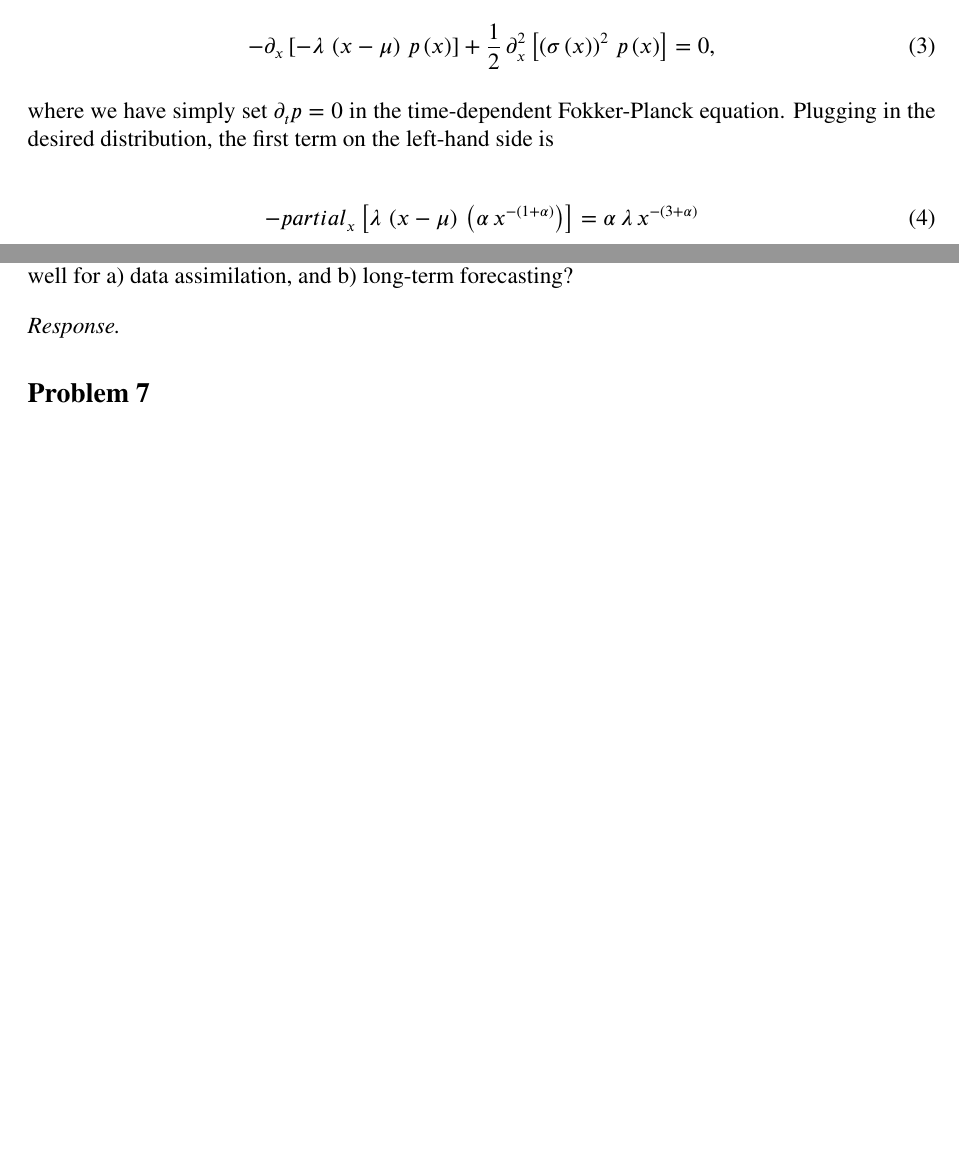
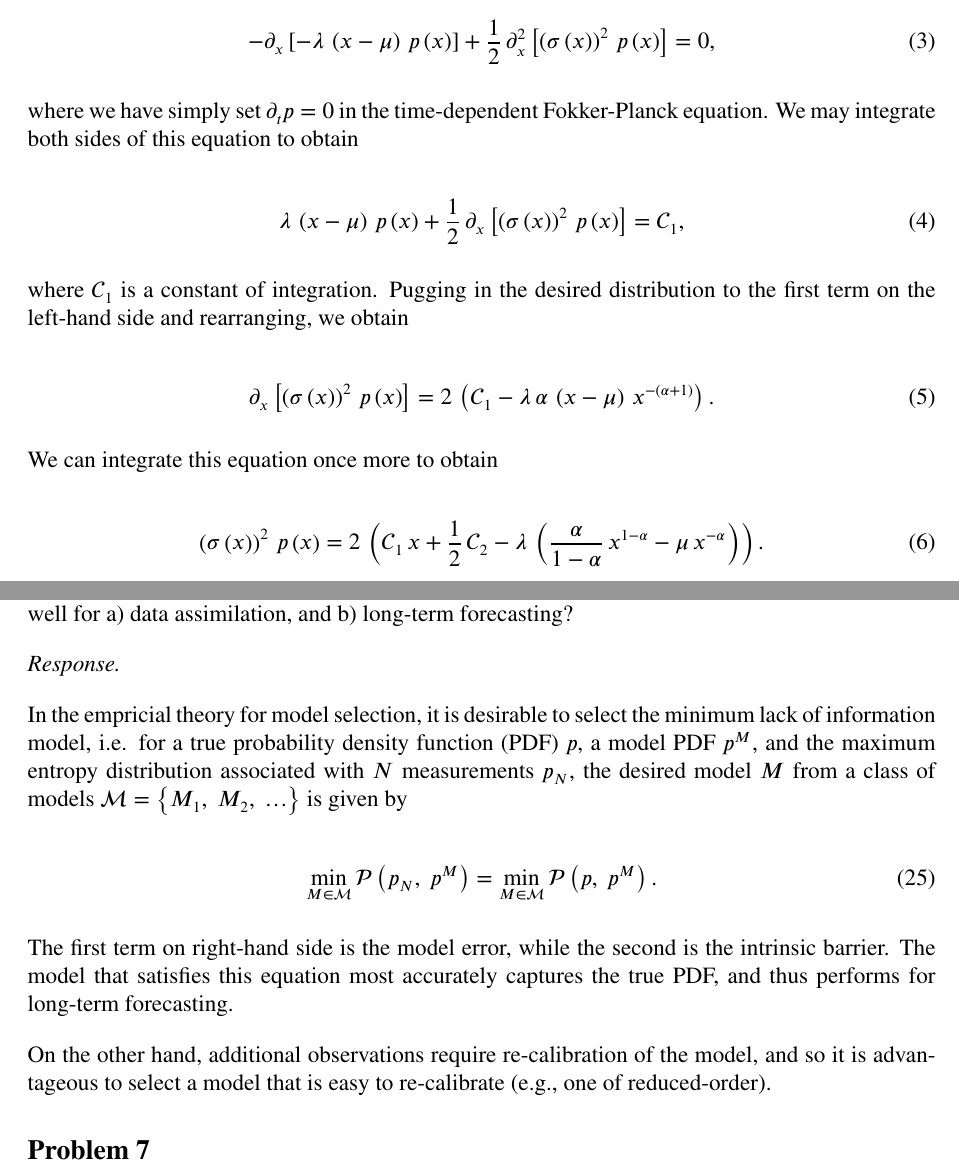
Before and after one commit to jasonltorchinsky/MATH833_HW, a LaTeX document (final/docs/main.tex, which reads final/docs/FinalFormatting.sty, final/docs/response1.tex, final/docs/response6.tex): two parts of pages 1 and 6 of 10, joined at a grey line, cut so that both start at the same text, the shorter picture padded with empty space. Compiled offline with pdfLaTeX.

Commit message:
Completes the final exam.

```diff
--- a/final/docs/FinalFormatting.sty
+++ b/final/docs/FinalFormatting.sty
@@ -83,7 +83,7 @@
 [0pt] % Right margin
 
 % The title to be places at the top of the front page
-\newcommand{\heading}[3]{\begin{center}\huge{Final} \\ \normalsize{#1 \\ #2 - #3} \end{center} \vspace{-24pt}}
+\newcommand{\heading}[3]{\begin{center}\huge{Final Exam} \\ \normalsize{#1 \\ #2 - #3} \end{center} \vspace{-24pt}}
 
 % Makes a black square at the end of proofs.
 \renewcommand{\qedsymbol}{$\blacksquare$}
--- a/final/docs/response1.tex
+++ b/final/docs/response1.tex
@@ -14,10 +14,20 @@ The Fokker-Planck equation gives a differential equation for the equilibrium dis
 	-\partial_{x} \gbkt{-\lambda\,\gpr{x - \mu}\,\func{p}{x}} + \frac{1}{2}\,\partial_x^2 \gbkt{\gpr{\func{\sigma}{x}}^2\,\func{p}{x}} = 0,
 \end{equation}
 
-where we have simply set $\partial_t p = 0$ in the time-dependent Fokker-Planck equation. Plugging in the desired distribution, the first term on the left-hand side is
+where we have simply set $\partial_t p = 0$ in the time-dependent Fokker-Planck equation. We may integrate both sides of this equation to obtain
 
 \begin{equation}
-	-partial_x \gbkt{\lambda\,\gpr{x - \mu}\,\gpr{\alpha\,x^{-\gpr{1 + \alpha}}}} = \alpha\,\lambda\,x^{-\gpr{3 + \alpha}}
+	\lambda\,\gpr{x - \mu}\,\func{p}{x} + \frac{1}{2}\,\partial_x \gbkt{\gpr{\func{\sigma}{x}}^2\,\func{p}{x}} = \mathcal{C}_1,
 \end{equation}
 
-\textbf{Continue typing out the equation}
+where $\mathcal{C}_1$ is a constant of integration. Pugging in the desired distribution to the first term on the left-hand side and rearranging, we obtain
+
+\begin{equation}
+	\partial_x \gbkt{\gpr{\func{\sigma}{x}}^2\,\func{p}{x}} = 2\,\gpr{\mathcal{C}_1 - \lambda\,\alpha\,\gpr{x - \mu}\,x^{-\gpr{\alpha + 1}}}.
+\end{equation}
+
+We can integrate this equation once more to obtain
+
+\begin{equation}
+	\gpr{\func{\sigma}{x}}^2\,\func{p}{x} = 2\,\gpr{\mathcal{C}_1\,x + \frac{1}{2}\,\mathcal{C}_2 - \lambda\,\gpr{\frac{\alpha}{1 - \alpha}\,x^{1-\alpha} - \mu\,x^{-\alpha}}}.
+\end{equation}
--- a/final/docs/response6.tex
+++ b/final/docs/response6.tex
@@ -1 +1,11 @@
 \textit{Response.}
+
+In the empricial theory for model selection, it is desirable to select the minimum lack of information model, i.e. for a true probability density function (PDF) $p$, a model PDF $p^M$, and the maximum entropy distribution associated with $N$ measurements $p_N$, the desired model $M$ from a class of models $\mathcal{M} = \gbrc{M_1,\ M_2,\ \dots}$ is given by
+
+\begin{equation}
+	\min_{M \in \mathcal{M}} \func{\mathcal{P}}{p_N,\ p^M} = \min_{M \in \mathcal{M}} \func{\mathcal{P}}{p,\ p^M}.
+\end{equation}
+
+The first term on right-hand side is the model error, while the second is the intrinsic barrier. The model that satisfies this equation most accurately captures the true PDF, and thus performs for long-term forecasting.
+
+On the other hand, additional observations require re-calibration of the model, and so it is advantageous to select a model that is easy to re-calibrate (e.g., one of reduced-order).
```
Also changed, not shown: final/docs/main.tex (+6 -6 lines), final/docs/response8.tex (+1 -1 lines), final/docs/response1.tex (14 more changed lines).
